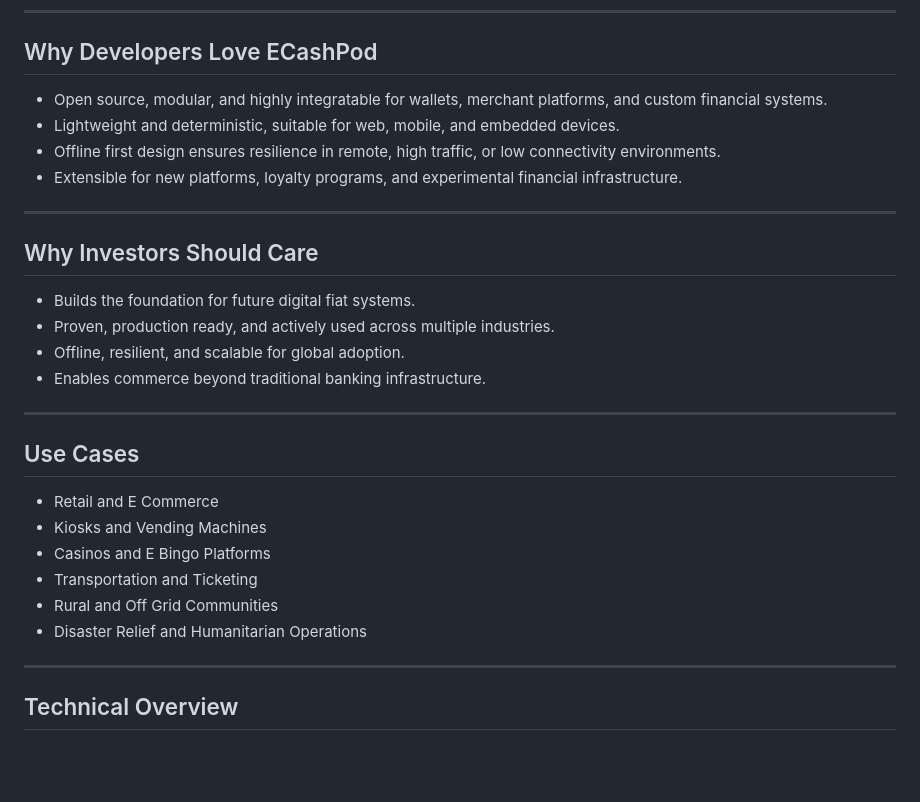
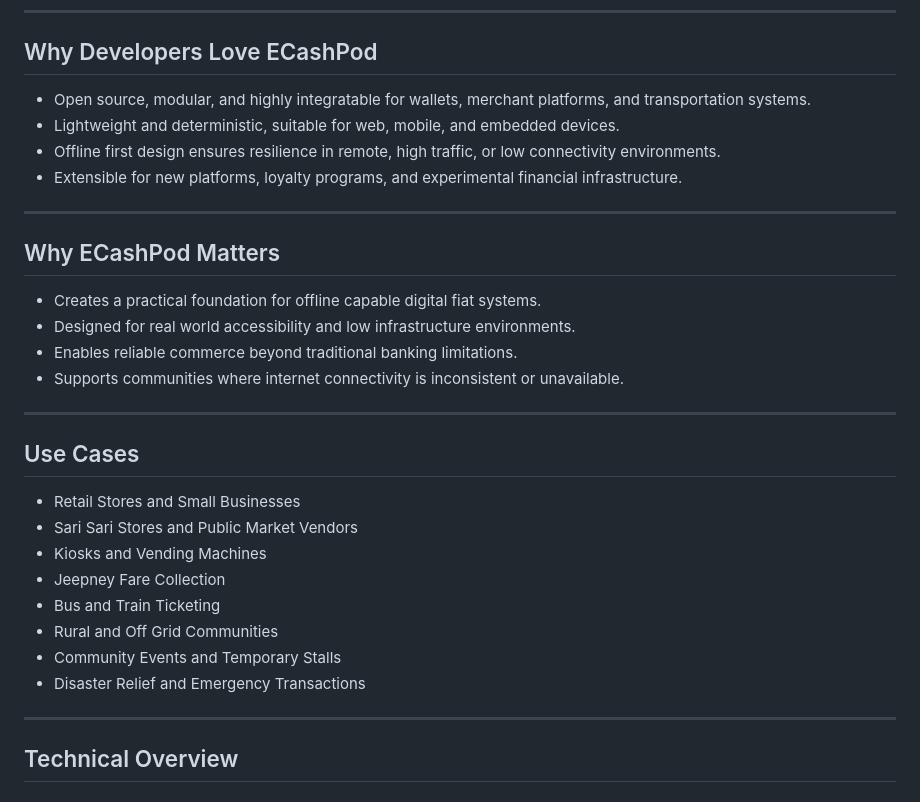
Before and after one commit to VeinSyct/ECashPod, a Markdown page: README.md, the part around one of its changes. Drawn GitHub-style; blank space fills up the shorter version.

```diff
--- a/README.md
+++ b/README.md
@@ -93,30 +90,32 @@ Share account QR codes, scan QR codes, and view transaction history.
 
 ## Why Developers Love ECashPod
 
-- Open source, modular, and highly integratable for wallets, merchant platforms, and custom financial systems.
+- Open source, modular, and highly integratable for wallets, merchant platforms, and transportation systems.
 - Lightweight and deterministic, suitable for web, mobile, and embedded devices.
 - Offline first design ensures resilience in remote, high traffic, or low connectivity environments.
 - Extensible for new platforms, loyalty programs, and experimental financial infrastructure.
 
 ---
 
-## Why Investors Should Care
+## Why ECashPod Matters
 
-- Builds the foundation for future digital fiat systems.
-- Proven, production ready, and actively used across multiple industries.
-- Offline, resilient, and scalable for global adoption.
-- Enables commerce beyond traditional banking infrastructure.
+- Creates a practical foundation for offline capable digital fiat systems.
+- Designed for real world accessibility and low infrastructure environments.
+- Enables reliable commerce beyond traditional banking limitations.
+- Supports communities where internet connectivity is inconsistent or unavailable.
 
 ---
 
 ## Use Cases
 
-- Retail and E Commerce
+- Retail Stores and Small Businesses
+- Sari Sari Stores and Public Market Vendors
 - Kiosks and Vending Machines
-- Casinos and E Bingo Platforms
-- Transportation and Ticketing
+- Jeepney Fare Collection
+- Bus and Train Ticketing
 - Rural and Off Grid Communities
-- Disaster Relief and Humanitarian Operations
+- Community Events and Temporary Stalls
+- Disaster Relief and Emergency Transactions
 
 ---
 
```
Also changed, not shown: other parts of README.md (+7 -10 lines).
